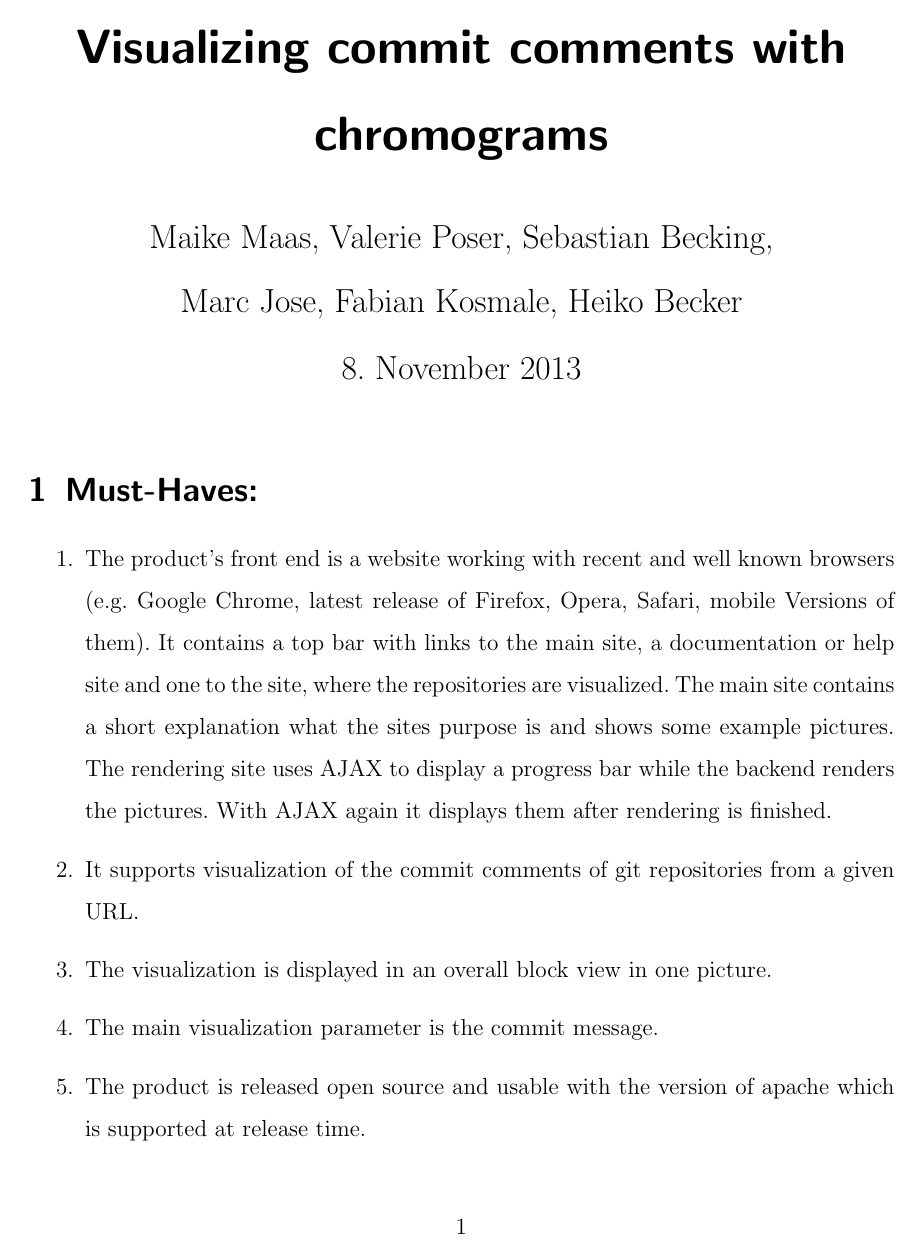
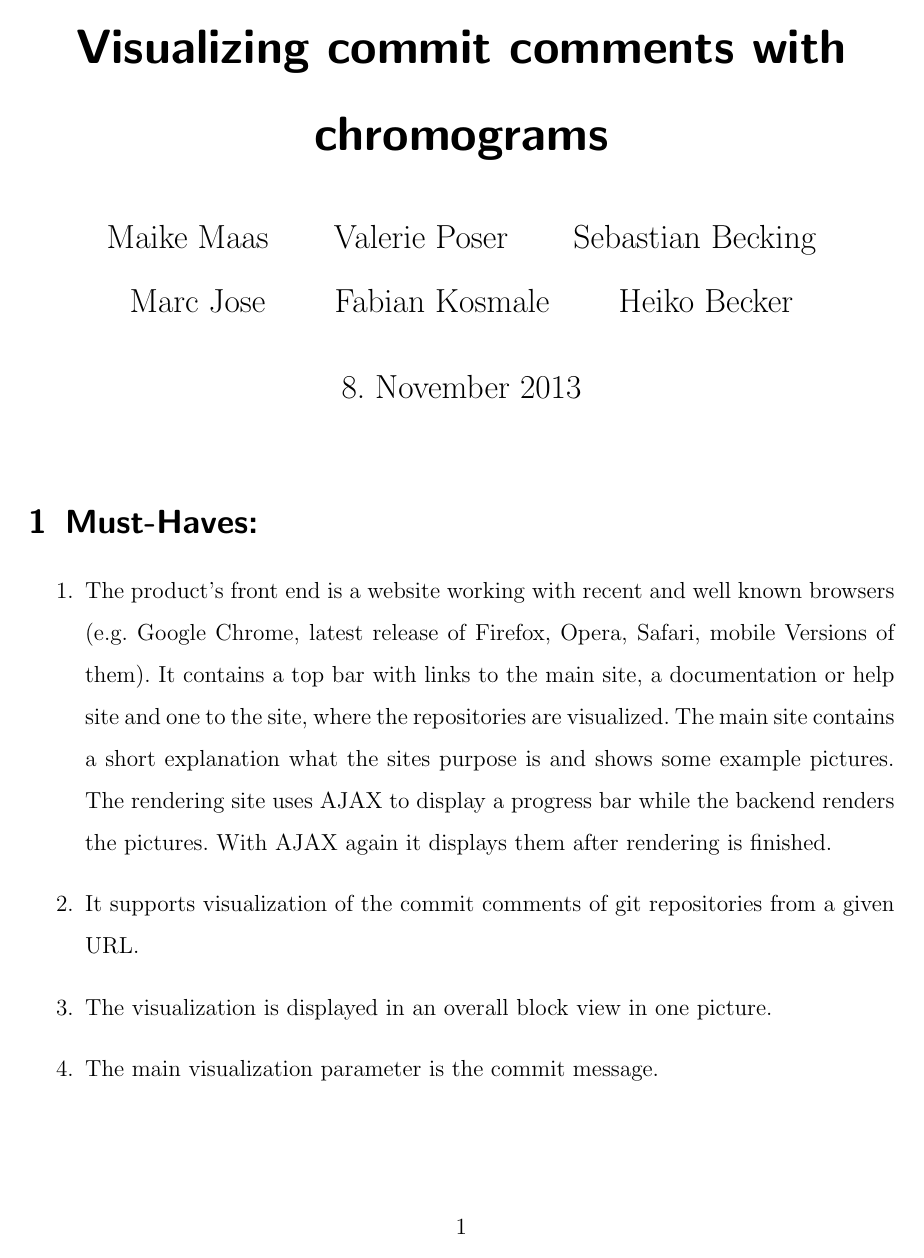
Before and after one commit to RepoGrams/RepoGrams, a LaTeX document (req_draft.tex): page 1 of 4. Compiled offline with pdfLaTeX.

Commit message:
use proper style

```diff
--- a/req_draft.tex
+++ b/req_draft.tex
@@ -8,8 +8,8 @@
 \newcommand{\todo}[1]{\textbf{\textsc{\textcolor{red}{(TODO: #1)}}}}
 \renewcommand{\baselinestretch}{1.50}\normalsize
 \parindent 0pt
-\author{Maike Maas, Valerie Poser, Sebastian Becking,\\
-Marc Jose, Fabian Kosmale, Heiko Becker}
+\author{Maike Maas \and Valerie Poser \and Sebastian Becking
+\and Marc Jose \and Fabian Kosmale  \and Heiko Becker}
 \title{Visualizing commit comments with chromograms}
 \begin{document}
 \maketitle
```
